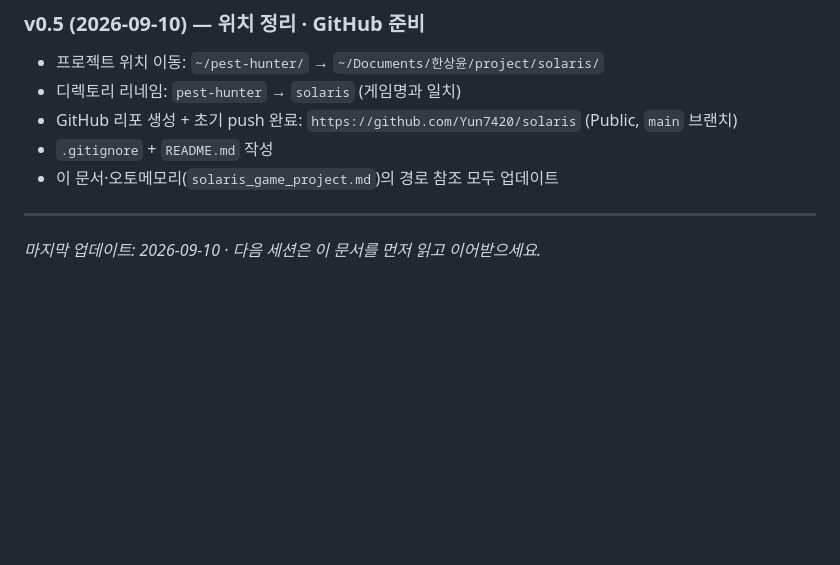
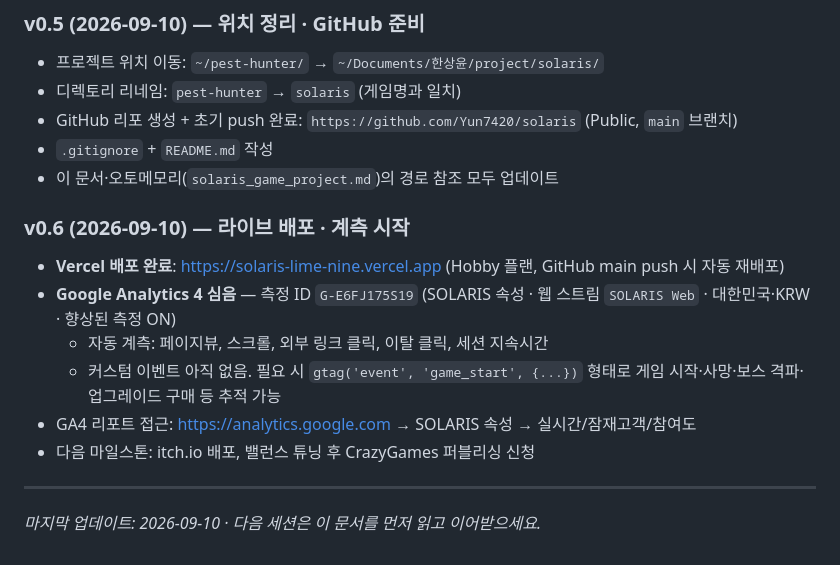
Before and after one commit to Yun7420/lodestar, a Markdown page: PROGRESS.md, the part around the change. GitHub-like rendering; blank space fills up the shorter version.

Commit message:
docs: v0.6 changelog details (Vercel URL, GA4 ID, next steps)

```diff
--- a/PROGRESS.md
+++ b/PROGRESS.md
@@ -280,6 +280,14 @@ python3 -m http.server 8765
 - `.gitignore` + `README.md` 작성
 - 이 문서·오토메모리(`solaris_game_project.md`)의 경로 참조 모두 업데이트
 
+### v0.6 (2026-09-10) — 라이브 배포 · 계측 시작
+- **Vercel 배포 완료**: https://solaris-lime-nine.vercel.app (Hobby 플랜, GitHub main push 시 자동 재배포)
+- **Google Analytics 4 심음** — 측정 ID `G-E6FJ175S19` (SOLARIS 속성 · 웹 스트림 `SOLARIS Web` · 대한민국·KRW · 향상된 측정 ON)
+  - 자동 계측: 페이지뷰, 스크롤, 외부 링크 클릭, 이탈 클릭, 세션 지속시간
+  - 커스텀 이벤트 아직 없음. 필요 시 `gtag('event', 'game_start', {...})` 형태로 게임 시작·사망·보스 격파·업그레이드 구매 등 추적 가능
+- GA4 리포트 접근: https://analytics.google.com → SOLARIS 속성 → 실시간/잠재고객/참여도
+- 다음 마일스톤: itch.io 배포, 밸런스 튜닝 후 CrazyGames 퍼블리싱 신청
+
 ---
 
 _마지막 업데이트: 2026-09-10 · 다음 세션은 이 문서를 먼저 읽고 이어받으세요._
```
